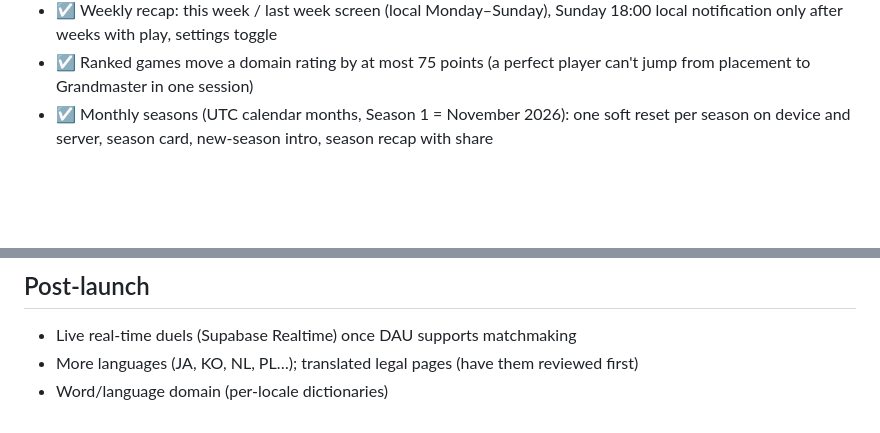
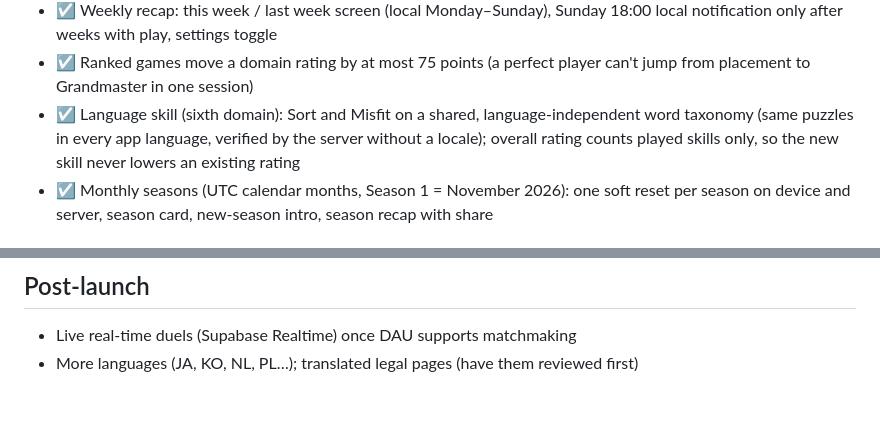
Before and after one commit to Himkush1414/midas-engine, a Markdown page: docs/ROADMAP.md, 2 parts joined by grey strips. Rendered like a GitHub page; blank space fills up the shorter version.

Commit message:
docs: describe the Language skill in the store listings, roadmap and handoff
Co-Authored-By: Claude Opus 5.5 <noreply@anthropic.com>

```diff
--- a/docs/ROADMAP.md
+++ b/docs/ROADMAP.md
@@ -39,6 +39,7 @@ Status legend: ☐ planned · ◐ in progress · ☑ done. Updated 2026-10-17.
 - ☑ Opt-in weekly leagues: groups of up to 30 players per tier band, UTC Monday–Sunday, first ranked session of each UTC day scores (equal for free and Pro); Home card + table, last week's finish
 - ☑ Weekly recap: this week / last week screen (local Monday–Sunday), Sunday 18:00 local notification only after weeks with play, settings toggle
 - ☑ Ranked games move a domain rating by at most 75 points (a perfect player can't jump from placement to Grandmaster in one session)
+- ☑ Language skill (sixth domain): Sort and Misfit on a shared, language-independent word taxonomy (same puzzles in every app language, verified by the server without a locale); overall rating counts played skills only, so the new skill never lowers an existing rating
 - ☑ Monthly seasons (UTC calendar months, Season 1 = November 2026): one soft reset per season on device and server, season card, new-season intro, season recap with share
 
 ## M4 — Web (Vercel)
@@ -60,4 +61,3 @@ Status legend: ☐ planned · ◐ in progress · ☑ done. Updated 2026-10-17.
 ## Post-launch
 - Live real-time duels (Supabase Realtime) once DAU supports matchmaking
 - More languages (JA, KO, NL, PL…); translated legal pages (have them reviewed first)
-- Word/language domain (per-locale dictionaries)
```
Also changed, not shown: docs/HANDOFF.md (+1 -1 lines), docs/STORE_LISTING.md (+42 -36 lines).
